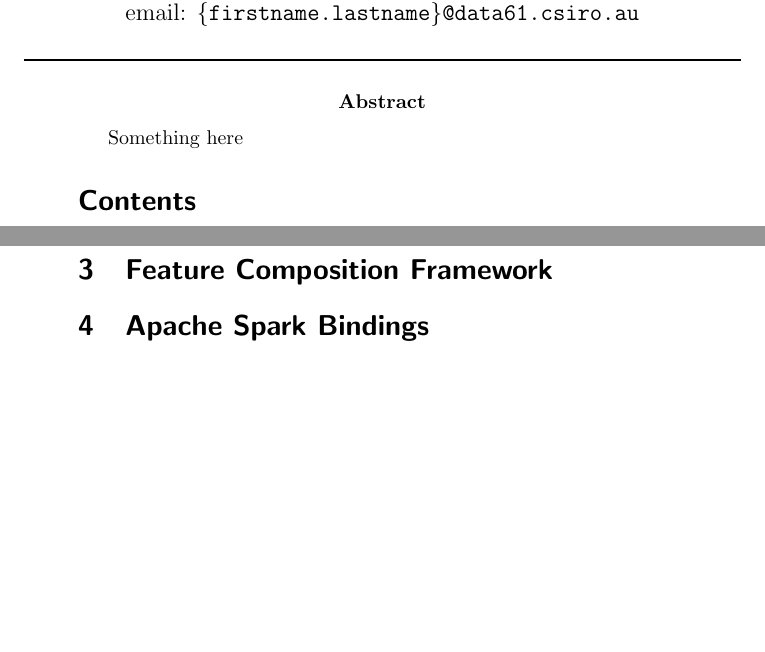
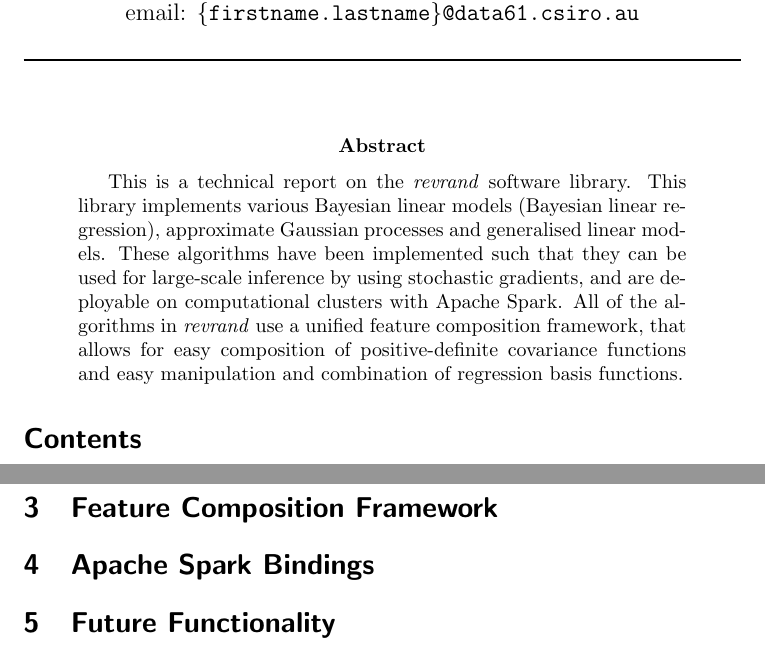
Before and after one commit to NICTA/revrand, a LaTeX paper (docs/report/report.tex): two parts of pages 1 and 2 of 2, joined at a grey line, cut so that both start at the same text, the shorter picture padded with empty space. Compiled offline with pdfLaTeX.

Commit message:
code coverage for travis and report update

```diff
--- a/docs/report/report.tex
+++ b/docs/report/report.tex
@@ -2,12 +2,17 @@
 
 % Packages
 \usepackage{sectsty}
-
+\usepackage{hyperref}
+\usepackage{xcolor}
 
 % Package config
 \sectionfont{\normalfont\sffamily\bfseries}
 \subsectionfont{\normalfont\sffamily\bfseries}
-
+\hypersetup{colorlinks,
+    linkcolor={red!50!black},
+    citecolor={blue!50!black},
+    urlcolor={blue!80!black}
+}
 
 % Preamble
 \title{\sffamily{\emph{revrand}: Technical Report}}
@@ -22,8 +27,19 @@
 \maketitle
 \vspace{-0.5cm}
 \noindent\makebox[\linewidth]{\rule{\linewidth}{0.8pt}}
+\vspace{0.3cm}
 
-\abstract{Something here}
+\begin{abstract}
+    This is a technical report on the \emph{revrand} software library. This
+    library implements various Bayesian linear models (Bayesian linear
+    regression), approximate Gaussian processes and generalised linear models.
+    These algorithms have been implemented such that they can be used for
+    large-scale inference by using stochastic gradients, and are deployable on
+    computational clusters with Apache Spark. All of the algorithms in
+    \emph{revrand} use a unified feature composition framework, that allows for
+    easy composition of positive-definite covariance functions and easy
+    manipulation and combination of regression basis functions.
+\end{abstract}
 
 \tableofcontents
 
@@ -45,4 +61,6 @@
 
 \section{Apache Spark Bindings}
 
+\section{Future Functionality}
+
 \end{document}
```
Also changed, not shown: .travis.yml (+5 -2 lines).
